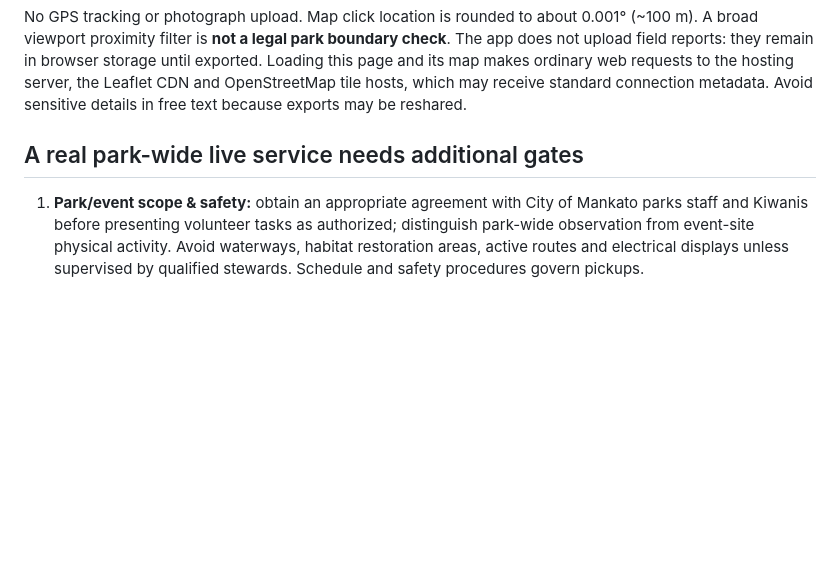
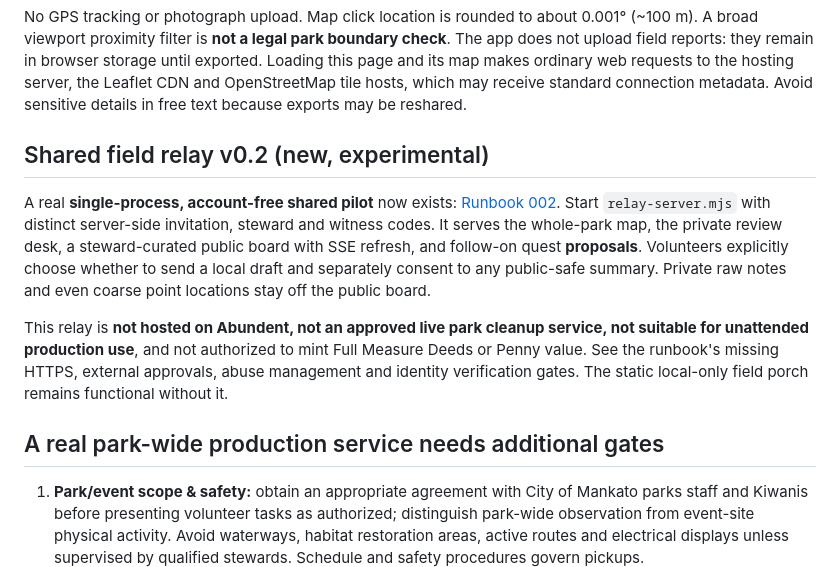
Before and after one commit to the-static-collective/GrO, a Markdown page: apps/sibley-stewardship/README.md, the part around the change. Rendered like a GitHub page; blank space fills up the shorter version.

Commit message:
docs(gro): clarify runnable shared relay versus unapproved production service

```diff
--- a/apps/sibley-stewardship/README.md
+++ b/apps/sibley-stewardship/README.md
@@ -22,7 +22,13 @@ No account, token or backend is needed. The prototype can:
 
 No GPS tracking or photograph upload. Map click location is rounded to about 0.001° (~100 m). A broad viewport proximity filter is **not a legal park boundary check**. The app does not upload field reports: they remain in browser storage until exported. Loading this page and its map makes ordinary web requests to the hosting server, the Leaflet CDN and OpenStreetMap tile hosts, which may receive standard connection metadata. Avoid sensitive details in free text because exports may be reshared.
 
-## A real park-wide live service needs additional gates
+## Shared field relay v0.2 (new, experimental)
+
+A real **single-process, account-free shared pilot** now exists: [Runbook 002](RUNBOOK-002.md). Start `relay-server.mjs` with distinct server-side invitation, steward and witness codes. It serves the whole-park map, the private review desk, a steward-curated public board with SSE refresh, and follow-on quest **proposals**. Volunteers explicitly choose whether to send a local draft and separately consent to any public-safe summary. Private raw notes and even coarse point locations stay off the public board.
+
+This relay is **not hosted on Abundent, not an approved live park cleanup service, not suitable for unattended production use**, and not authorized to mint Full Measure Deeds or Penny value. See the runbook's missing HTTPS, external approvals, abuse management and identity verification gates. The static local-only field porch remains functional without it.
+
+## A real park-wide production service needs additional gates
 
 1. **Park/event scope & safety:** obtain an appropriate agreement with City of Mankato parks staff and Kiwanis before presenting volunteer tasks as authorized; distinguish park-wide observation from event-site physical activity. Avoid waterways, habitat restoration areas, active routes and electrical displays unless supervised by qualified stewards. Schedule and safety procedures govern pickups.
 2. **Environmental authority:** ask Blue Earth Project whether EcoMapper is the appropriate existing source of truth for litter categories, photographs, environmental measures and verification. Agree on an import/export contract; do not scrape participant records or silently copy their leaderboard. Provide source timestamps and method (before/during/after, route, weather, area/time sampled) so comparable findings remain comparable.
```
